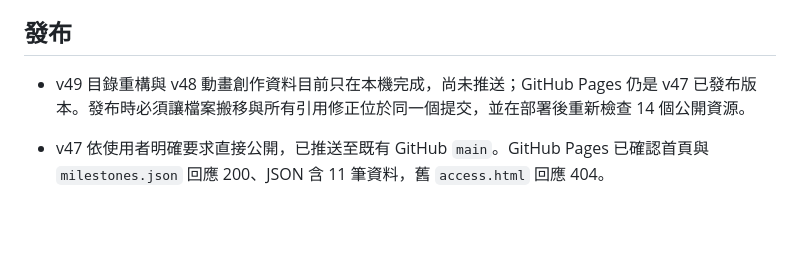
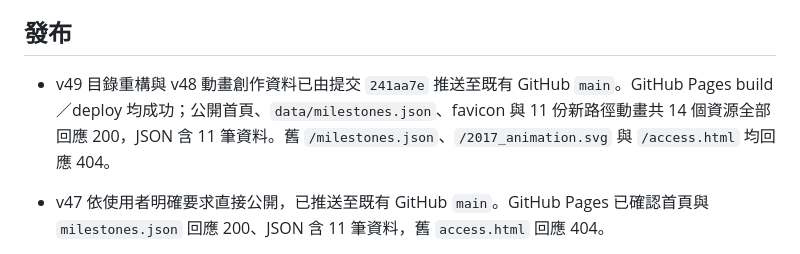
Before and after one commit to chihpao/gong-milestone, a Markdown page: docs/CURRENT_STATUS.md, the part around the change. Rendered like a GitHub page; blank space fills up the shorter version.

```diff
--- a/docs/CURRENT_STATUS.md
+++ b/docs/CURRENT_STATUS.md
@@ -48,7 +48,7 @@
 
 ## 發布
 
-- v49 目錄重構與 v48 動畫創作資料目前只在本機完成，尚未推送；GitHub Pages 仍是 v47 已發布版本。發布時必須讓檔案搬移與所有引用修正位於同一個提交，並在部署後重新檢查 14 個公開資源。
+- v49 目錄重構與 v48 動畫創作資料已由提交 `241aa7e` 推送至既有 GitHub `main`。GitHub Pages build／deploy 均成功；公開首頁、`data/milestones.json`、favicon 與 11 份新路徑動畫共 14 個資源全部回應 200，JSON 含 11 筆資料。舊 `/milestones.json`、`/2017_animation.svg` 與 `/access.html` 均回應 404。
 
 - v47 依使用者明確要求直接公開，已推送至既有 GitHub `main`。GitHub Pages 已確認首頁與 `milestones.json` 回應 200、JSON 含 11 筆資料，舊 `access.html` 回應 404。
 
```
Also changed, not shown: CHANGELOG.md (+2 -2 lines).
